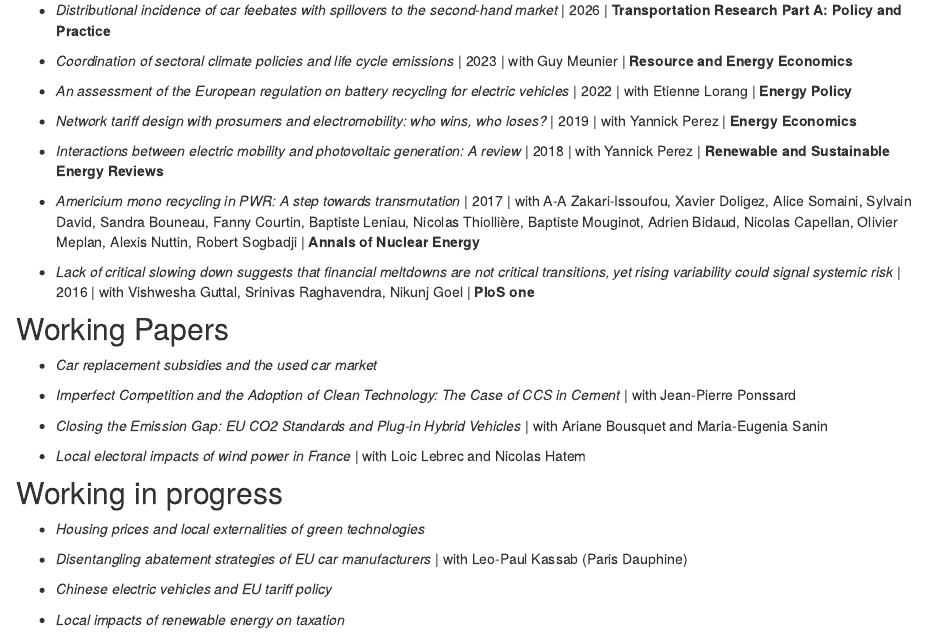
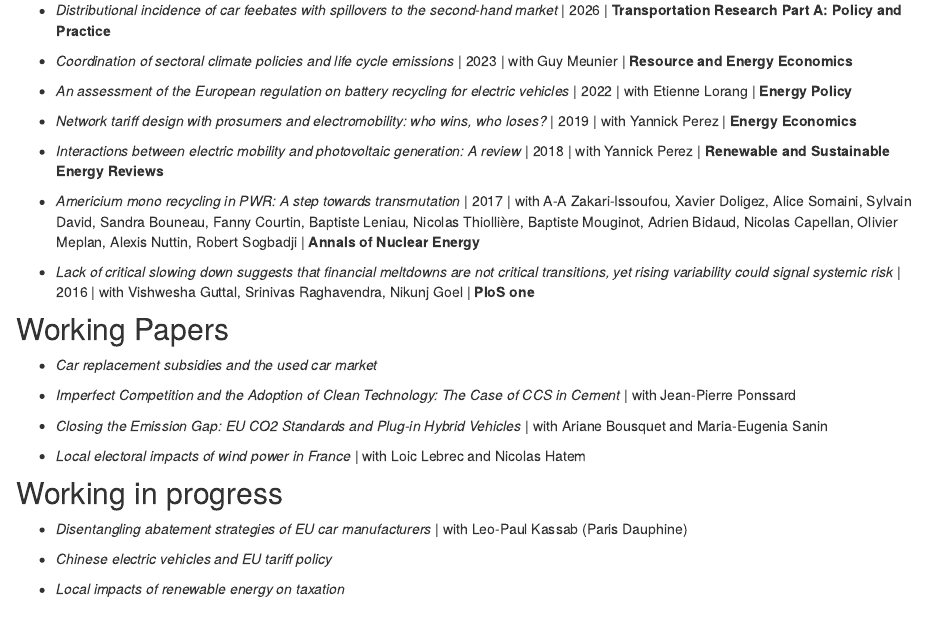
Before and after one commit to hoarauquentin/hoarauquentin.github.io, an R Markdown document (research.Rmd): the page in a window 1100 px wide, from 180 px down. Rendered offline with R 4.5, knitr and Pandoc, with nearby package versions; drawn as R Markdown's standard HTML page in place of the format the file asks for.

Commit message:
Update research.Rmd

```diff
--- a/research.Rmd
+++ b/research.Rmd
@@ -29,13 +29,9 @@ description: |
 
 * *Local electoral impacts of wind power in France* | with Loic Lebrec and Nicolas Hatem
 
+
 ## Working in progress
 
-
-
-
-
-* *Housing prices and local externalities of green technologies*
 
 * *Disentangling abatement strategies of EU car manufacturers* | with Leo-Paul Kassab (Paris Dauphine)
 
```
